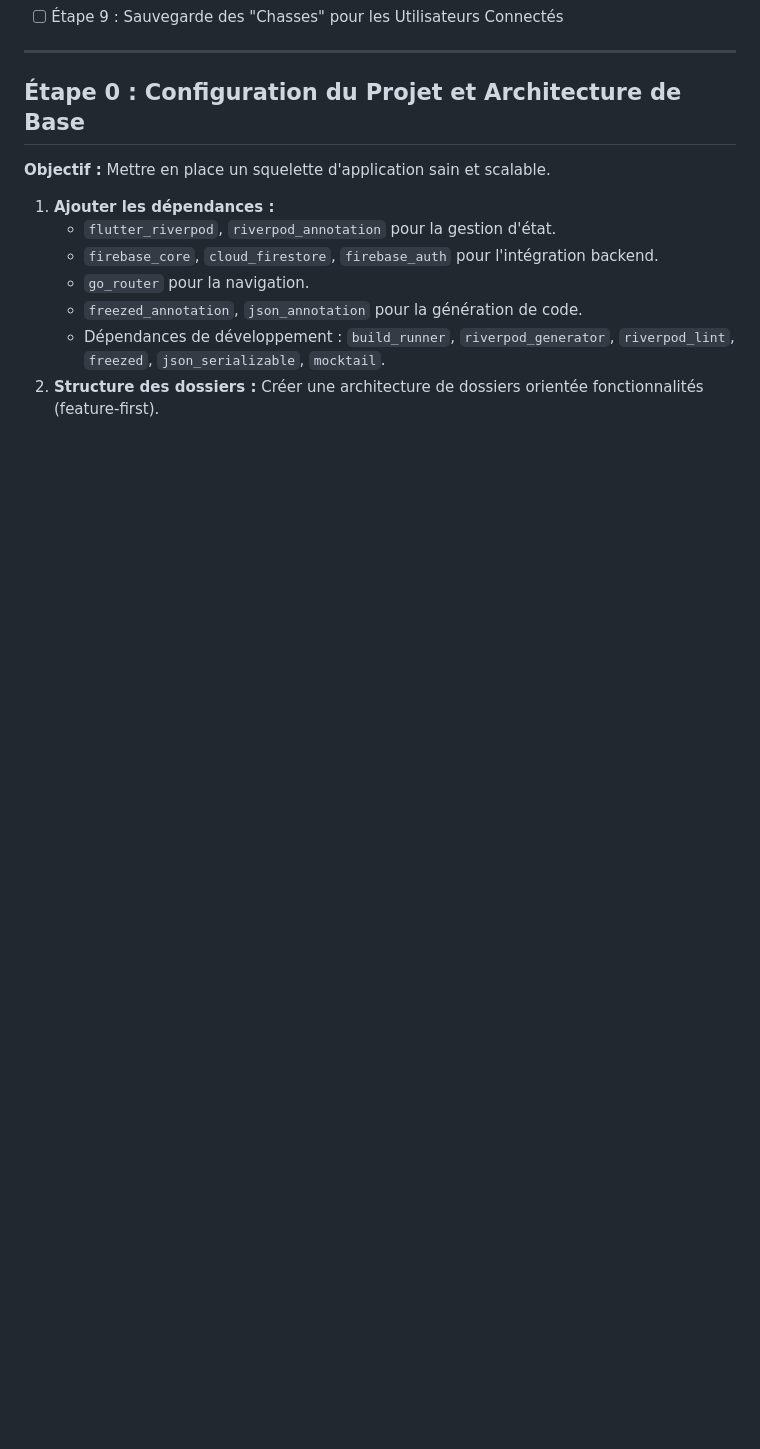
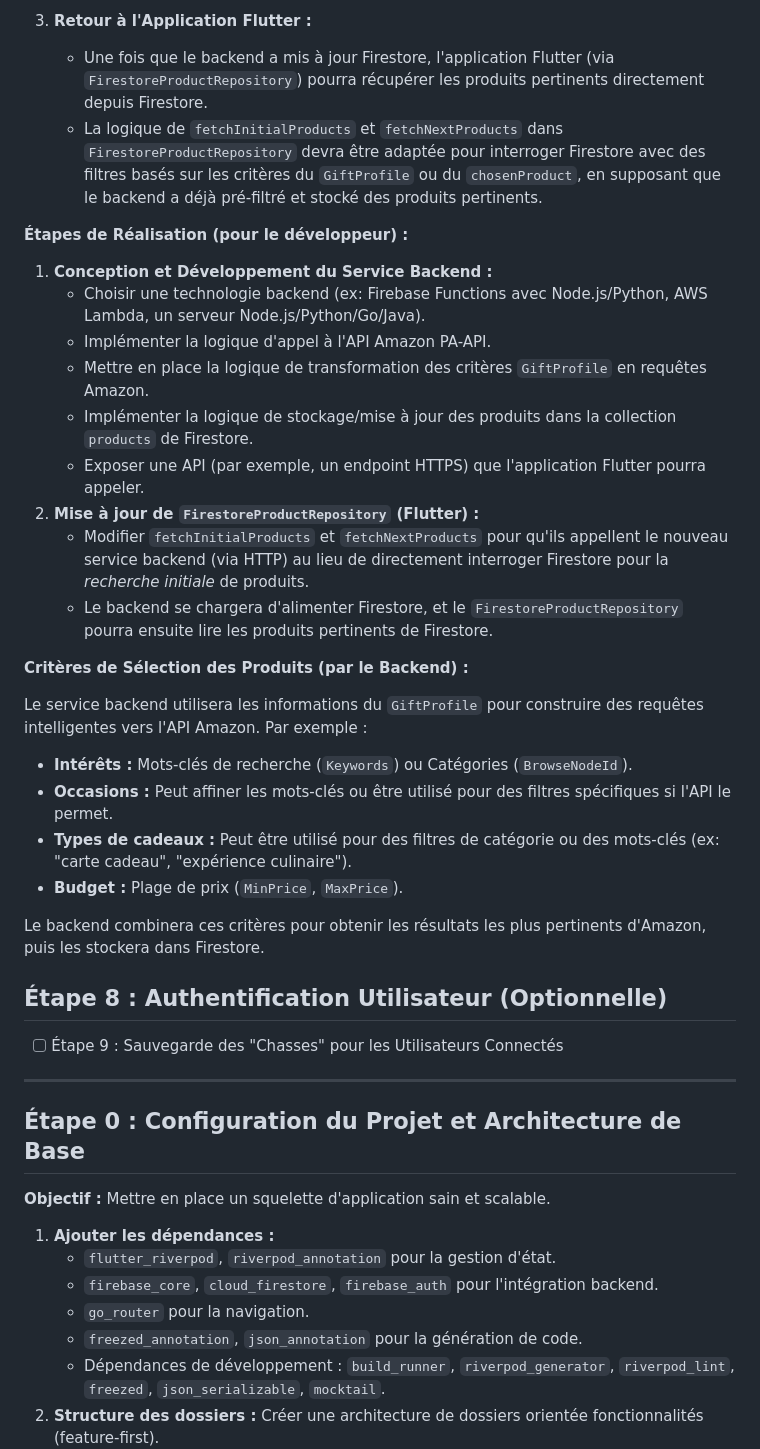
Before and after one commit to FabriceACohen/gifthunt, a Markdown page: PLAN.md, the part around one of its changes. Rendered like a GitHub page; blank space fills up the shorter version.

```diff
--- a/PLAN.md
+++ b/PLAN.md
@@ -18,3 +56,31 @@ Ce document détaille les étapes incrémentales pour la construction de l'appli
+3.  **Retour à l'Application Flutter :**
+    *   Une fois que le backend a mis à jour Firestore, l'application Flutter (via `FirestoreProductRepository`) pourra récupérer les produits pertinents directement depuis Firestore.
+    *   La logique de `fetchInitialProducts` et `fetchNextProducts` dans `FirestoreProductRepository` devra être adaptée pour interroger Firestore avec des filtres basés sur les critères du `GiftProfile` ou du `chosenProduct`, en supposant que le backend a déjà pré-filtré et stocké des produits pertinents.
+
+**Étapes de Réalisation (pour le développeur) :**
+
+1.  **Conception et Développement du Service Backend :**
+    *   Choisir une technologie backend (ex: Firebase Functions avec Node.js/Python, AWS Lambda, un serveur Node.js/Python/Go/Java).
+    *   Implémenter la logique d'appel à l'API Amazon PA-API.
+    *   Mettre en place la logique de transformation des critères `GiftProfile` en requêtes Amazon.
+    *   Implémenter la logique de stockage/mise à jour des produits dans la collection `products` de Firestore.
+    *   Exposer une API (par exemple, un endpoint HTTPS) que l'application Flutter pourra appeler.
+2.  **Mise à jour de `FirestoreProductRepository` (Flutter) :**
+    *   Modifier `fetchInitialProducts` et `fetchNextProducts` pour qu'ils appellent le nouveau service backend (via HTTP) au lieu de directement interroger Firestore pour la *recherche initiale* de produits.
+    *   Le backend se chargera d'alimenter Firestore, et le `FirestoreProductRepository` pourra ensuite lire les produits pertinents de Firestore.
+
+**Critères de Sélection des Produits (par le Backend) :**
+
+Le service backend utilisera les informations du `GiftProfile` pour construire des requêtes intelligentes vers l'API Amazon. Par exemple :
+
+*   **Intérêts :** Mots-clés de recherche (`Keywords`) ou Catégories (`BrowseNodeId`).
+*   **Occasions :** Peut affiner les mots-clés ou être utilisé pour des filtres spécifiques si l'API le permet.
+*   **Types de cadeaux :** Peut être utilisé pour des filtres de catégorie ou des mots-clés (ex: "carte cadeau", "expérience culinaire").
+*   **Budget :** Plage de prix (`MinPrice`, `MaxPrice`).
+
+Le backend combinera ces critères pour obtenir les résultats les plus pertinents d'Amazon, puis les stockera dans Firestore.
+
+## Étape 8 : Authentification Utilisateur (Optionnelle)
 - [ ] Étape 9 : Sauvegarde des "Chasses" pour les Utilisateurs Connectés
 
 ---
```
Also changed, not shown: other parts of PLAN.md (+40 -2 lines).
